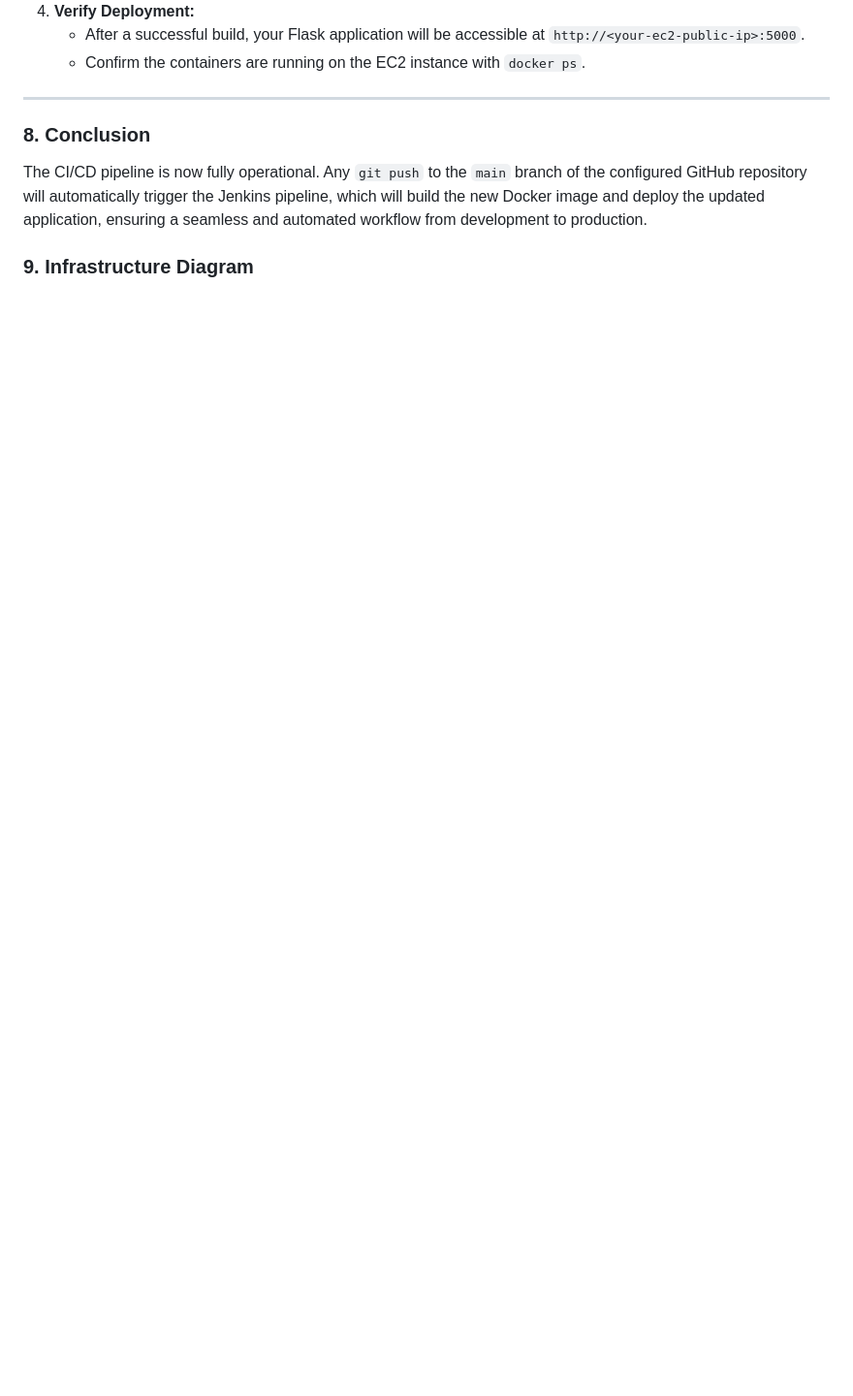
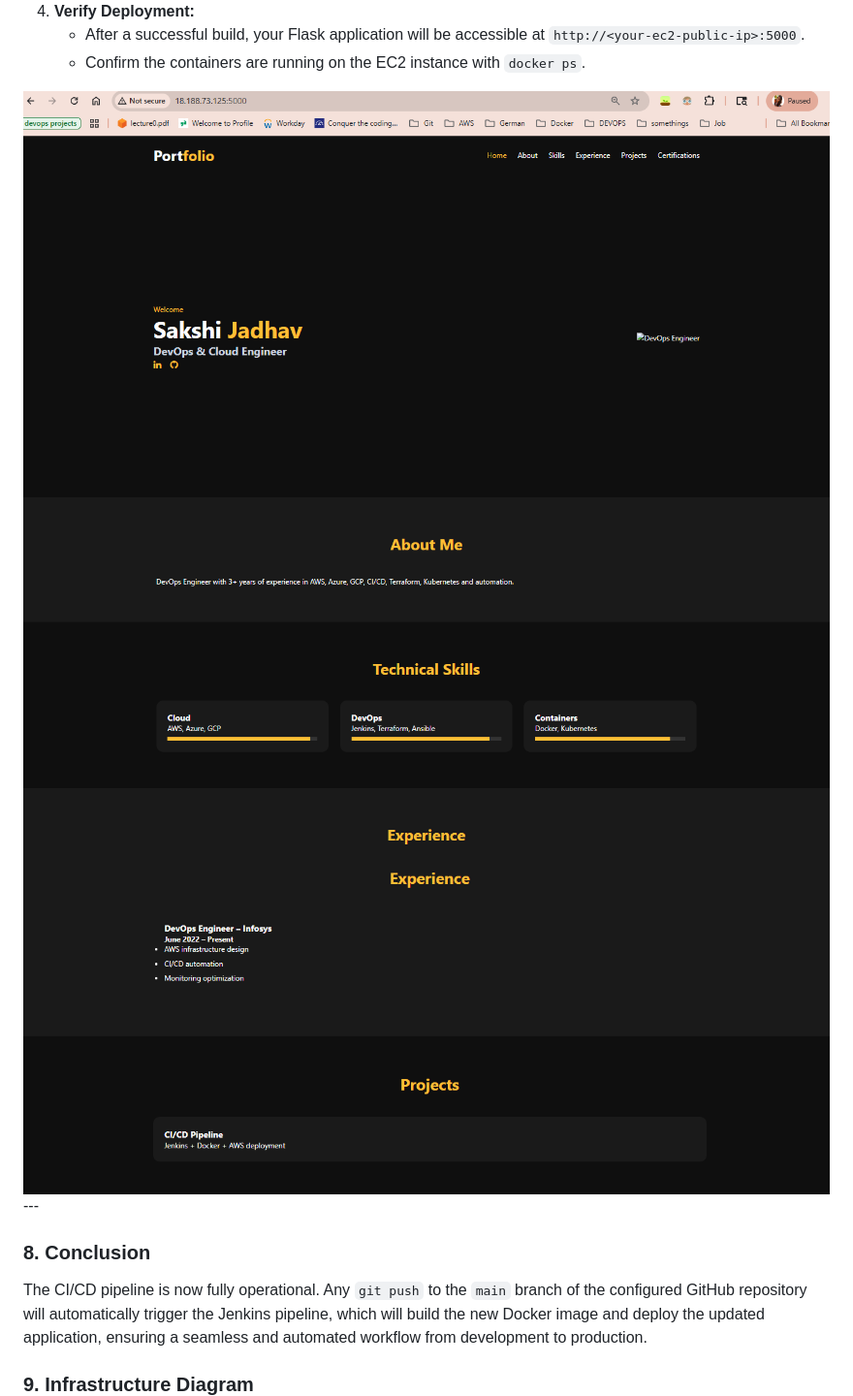
Before and after one commit to sakshijadhavv/DevOps-Project-Two-Tier-Flask-App-main, a Markdown page: README.md, the part around the change. Shown at 97% size. GitHub-like rendering; pictures changed too: diagrams/port1.png (added), diagrams/port2.png (added), diagrams/port3.png (added); blank space fills up the shorter version.

Commit message:
added portfolio

```diff
--- a/README.md
+++ b/README.md
@@ -295,7 +295,9 @@ pipeline {
 4.  **Verify Deployment:**
     * After a successful build, your Flask application will be accessible at `http://<your-ec2-public-ip>:5000`.
     * Confirm the containers are running on the EC2 instance with `docker ps`.
-
+<img src="diagrams/port1.png">
+<img src="diagrams/port2.png">
+<img src="diagrams/port3.png">
 ---
 
 ### **8. Conclusion**
```
